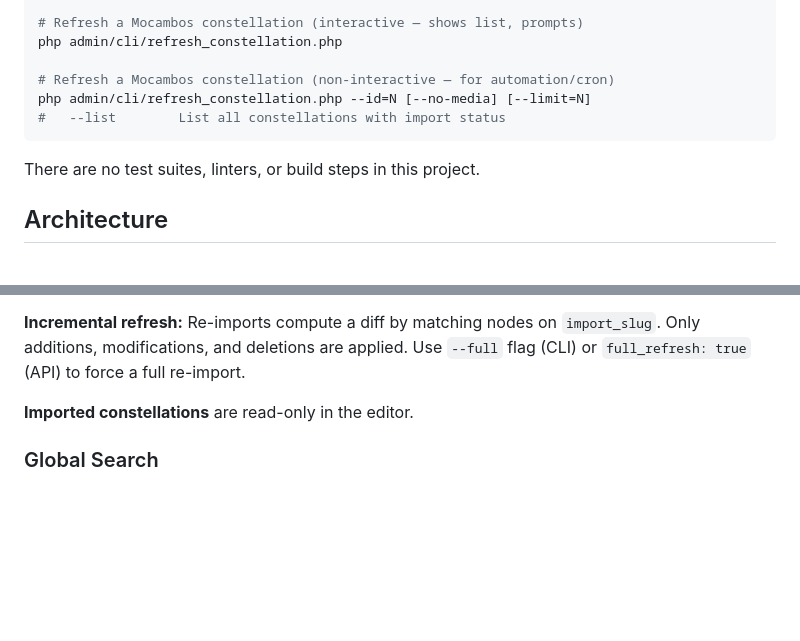
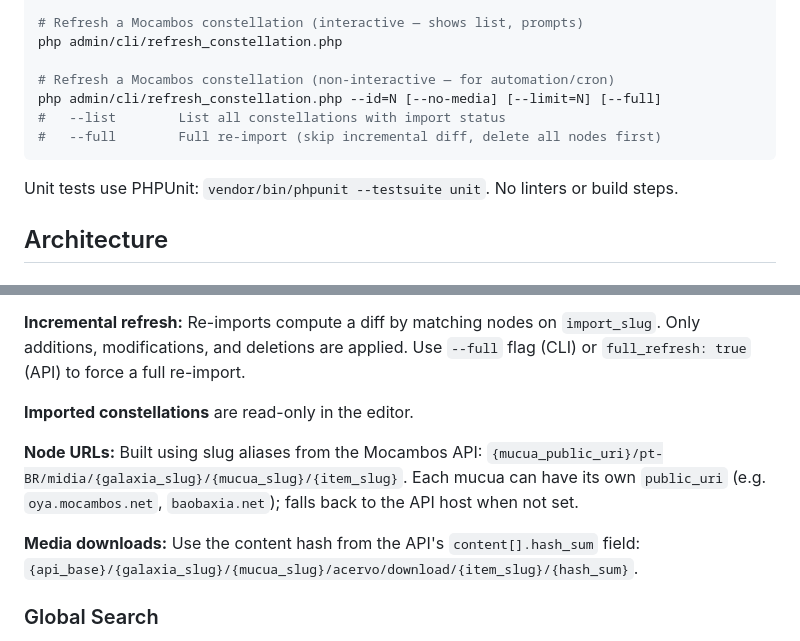
Before and after one commit to theagitist/telaris, a Markdown page: CLAUDE.md, 2 parts joined by grey strips. GitHub-like rendering; blank space fills up the shorter version.

Commit message:
docs: update README with tests, URL format, and refresh --full flag

````diff
--- a/CLAUDE.md
+++ b/CLAUDE.md
@@ -40,11 +40,12 @@ php admin/cli/import_mocambos.php --api-base=https://oya.mocambos.net/api/v2 --g
 php admin/cli/refresh_constellation.php
 
 # Refresh a Mocambos constellation (non-interactive — for automation/cron)
-php admin/cli/refresh_constellation.php --id=N [--no-media] [--limit=N]
+php admin/cli/refresh_constellation.php --id=N [--no-media] [--limit=N] [--full]
 #   --list        List all constellations with import status
+#   --full        Full re-import (skip incremental diff, delete all nodes first)
 ```
 
-There are no test suites, linters, or build steps in this project.
+Unit tests use PHPUnit: `vendor/bin/phpunit --testsuite unit`. No linters or build steps.
 
 ## Architecture
 
@@ -144,6 +145,10 @@ Each cluster appears as a special 3D node. Clicking drills in; back button and b
 
 **Imported constellations** are read-only in the editor.
 
+**Node URLs:** Built using slug aliases from the Mocambos API: `{mucua_public_uri}/pt-BR/midia/{galaxia_slug}/{mucua_slug}/{item_slug}`. Each mucua can have its own `public_uri` (e.g. `oya.mocambos.net`, `baobaxia.net`); falls back to the API host when not set.
+
+**Media downloads:** Use the content hash from the API's `content[].hash_sum` field: `{api_base}/{galaxia_slug}/{mucua_slug}/acervo/download/{item_slug}/{hash_sum}`.
+
 ### Global Search
 
 The search bar queries all nodes in the constellation (not just visible ones) via `&search=QUERY` on the nodes API. Results include `cluster_path` so clicking a result navigates to the correct cluster level.
````
